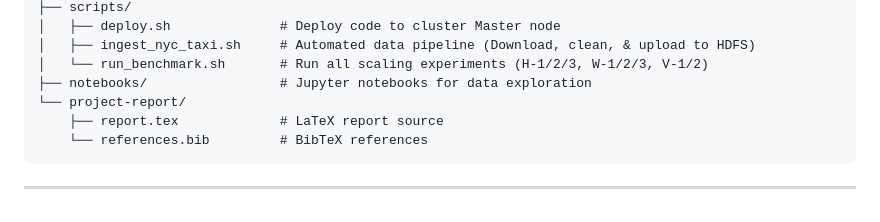
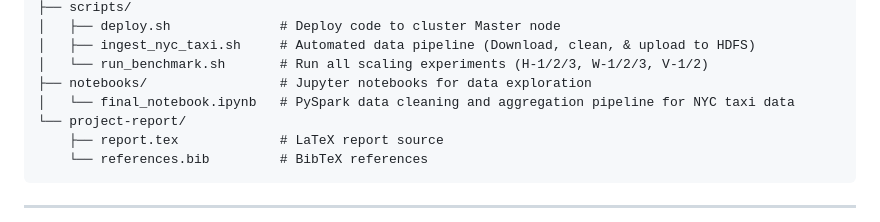
Before and after one commit to bdtiger/data-engineering-I-project, a Markdown page: README.md, the part around one of its changes. Drawn GitHub-style.

Commit message:
updated readme with accurate and current info

```diff
--- a/README.md
+++ b/README.md
@@ -53,6 +53,7 @@ project-repo/
 │   ├── ingest_nyc_taxi.sh     # Automated data pipeline (Download, clean, & upload to HDFS)
 │   └── run_benchmark.sh       # Run all scaling experiments (H-1/2/3, W-1/2/3, V-1/2)
 ├── notebooks/                 # Jupyter notebooks for data exploration
+│   └── final_notebook.ipynb   # PySpark data cleaning and aggregation pipeline for NYC taxi data
 └── project-report/
     ├── report.tex             # LaTeX report source
     └── references.bib         # BibTeX references
```
Also changed, not shown: other parts of README.md (+4 -4 lines).
